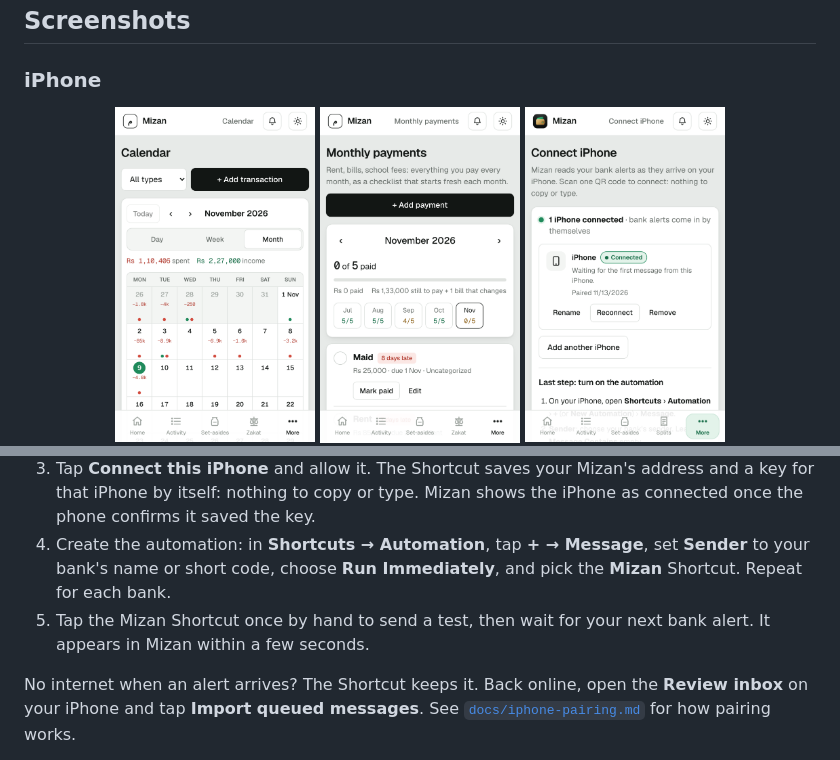
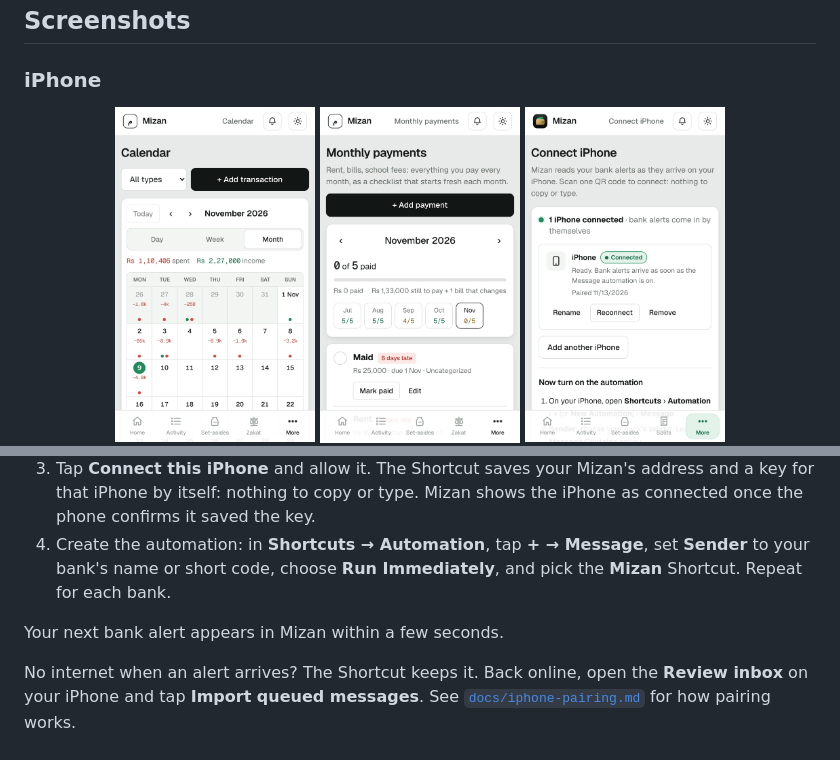
Before and after one commit to jawadpro/mizan-expense-manager-ios, a Markdown page: README.md, 2 parts joined by grey strips. GitHub-like rendering; pictures changed too: docs/screenshots/iphone-sms-setup.png.

Commit message:
Connect iPhone in two steps: drop the test and first-alert checks
Co-Authored-By: Claude Opus 5.5 <noreply@anthropic.com>
Claude-Session: https://claude.ai/code/session_0156bJpSTvu6jBrY8NHTj4P7

```diff
--- a/README.md
+++ b/README.md
@@ -136,8 +136,8 @@ Open **Connect iPhone** in the app's menu. The dot beside it is red until an iPh
    itself: nothing to copy or type. Mizan shows the iPhone as connected once the phone confirms it saved the key.
 4. Create the automation: in **Shortcuts → Automation**, tap **+ → Message**, set **Sender** to your bank's name or
    short code, choose **Run Immediately**, and pick the **Mizan** Shortcut. Repeat for each bank.
-5. Tap the Mizan Shortcut once by hand to send a test, then wait for your next bank alert. It appears in Mizan within
-   a few seconds.
+
+Your next bank alert appears in Mizan within a few seconds.
 
 No internet when an alert arrives? The Shortcut keeps it. Back online, open the **Review inbox** on your iPhone and tap
 **Import queued messages**. See [`docs/iphone-pairing.md`](docs/iphone-pairing.md) for how pairing works.
```
Also changed, not shown: docs/iphone-pairing.md (+4 -4 lines), 4 other files.
